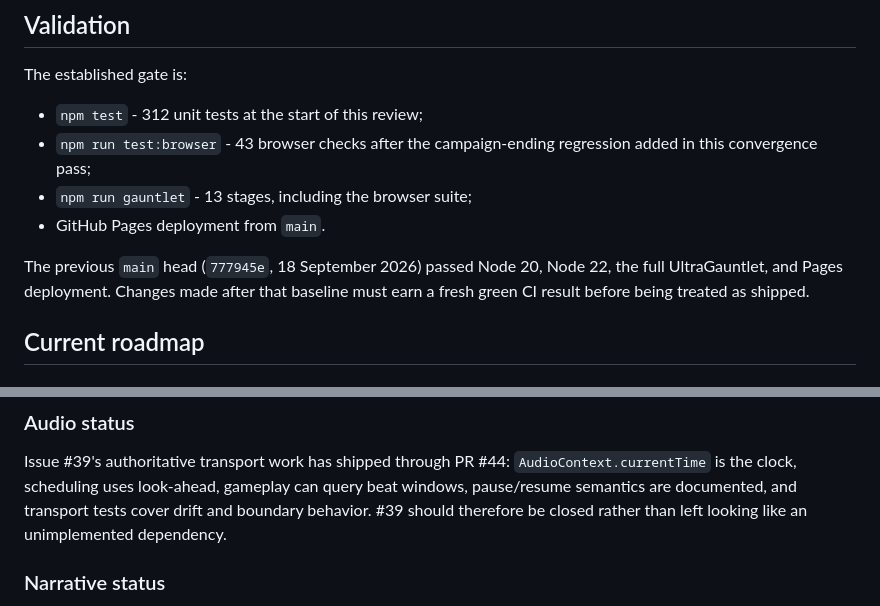
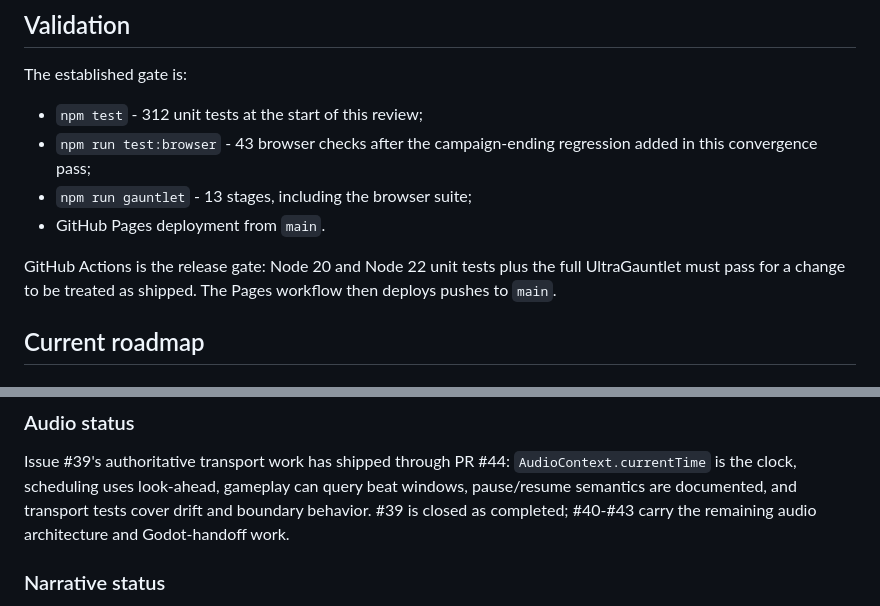
Before and after one commit to danielwjohnston/rxdrop, a Markdown page: docs/status.md, 2 parts joined by grey strips. Drawn GitHub-style.

Commit message:
Keep status snapshot current

```diff
--- a/docs/status.md
+++ b/docs/status.md
@@ -54,9 +54,9 @@ The established gate is:
 - `npm run gauntlet` - 13 stages, including the browser suite;
 - GitHub Pages deployment from `main`.
 
-The previous `main` head (`777945e`, 18 September 2026) passed Node 20,
-Node 22, the full UltraGauntlet, and Pages deployment. Changes made after that
-baseline must earn a fresh green CI result before being treated as shipped.
+GitHub Actions is the release gate: Node 20 and Node 22 unit tests plus the
+full UltraGauntlet must pass for a change to be treated as shipped. The Pages
+workflow then deploys pushes to `main`.
 
 ## Current roadmap
 
@@ -79,8 +79,8 @@ baseline must earn a fresh green CI result before being treated as shipped.
 Issue #39's authoritative transport work has shipped through PR #44:
 `AudioContext.currentTime` is the clock, scheduling uses look-ahead, gameplay
 can query beat windows, pause/resume semantics are documented, and transport
-tests cover drift and boundary behavior. #39 should therefore be closed rather
-than left looking like an unimplemented dependency.
+tests cover drift and boundary behavior. #39 is closed as completed; #40-#43
+carry the remaining audio architecture and Godot-handoff work.
 
 ### Narrative status
 
```
